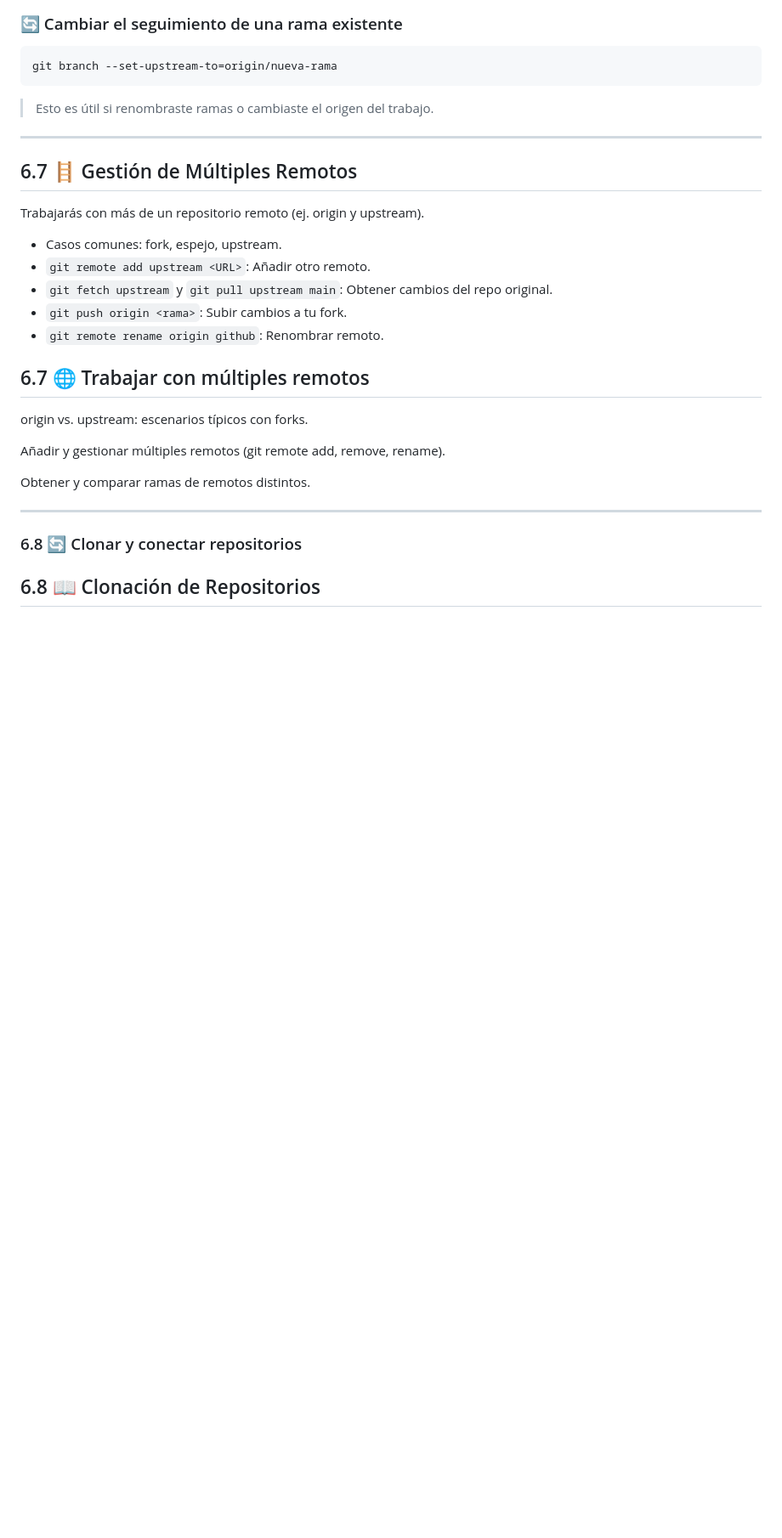
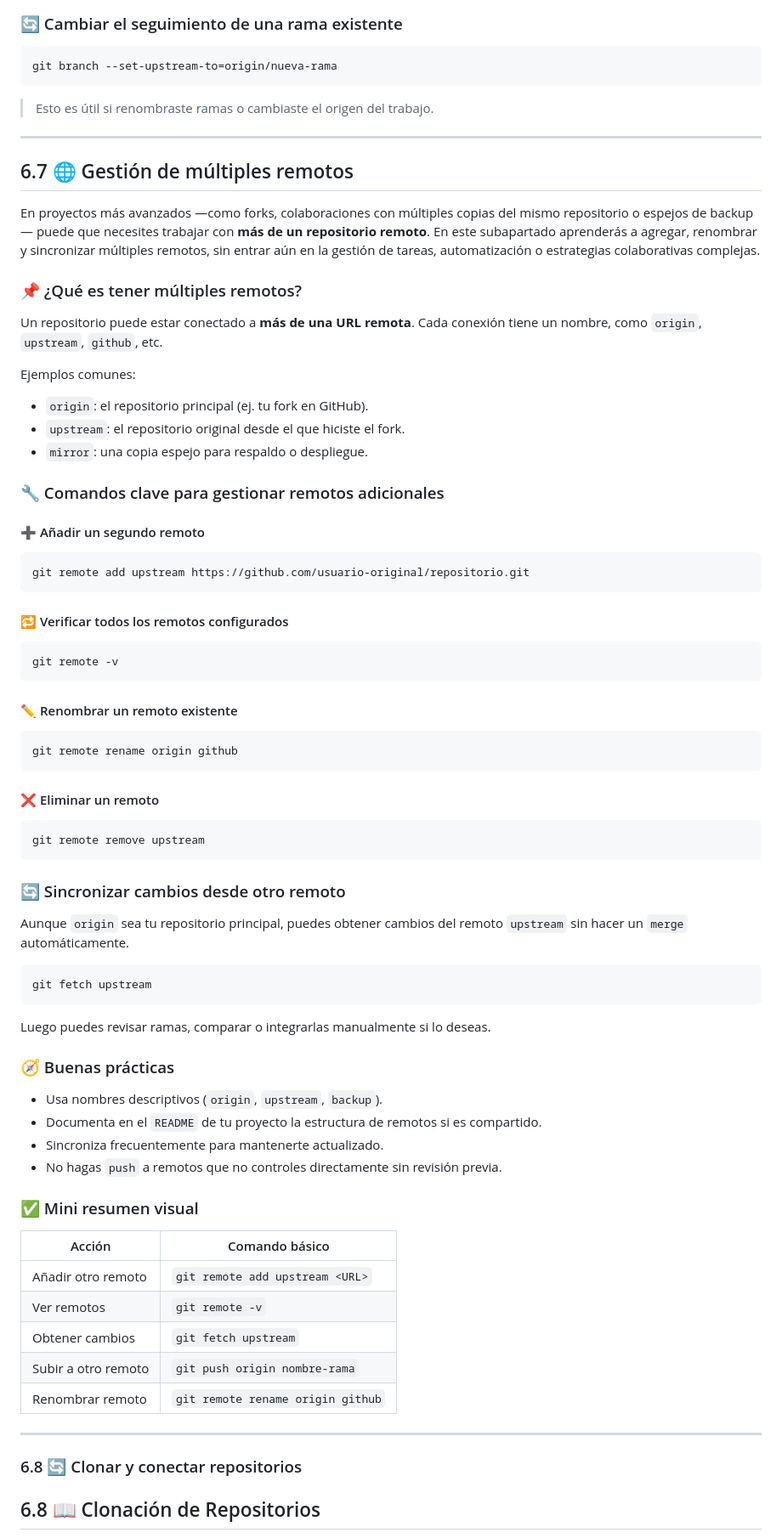
Before and after one commit to Bryared/Guia-completa-de-GitHub, a Markdown page: Documentos/06-repos-remotos.md, the part around the change printed below. Shown: that part at 85% size. GitHub-like rendering; blank space fills up the shorter version.

Commit message:
6.7 Múltiples Remotos 06-repos-remotos.md

````diff
--- a/Documentos/06-repos-remotos.md
+++ b/Documentos/06-repos-remotos.md
@@ -435,24 +435,78 @@ git branch --set-upstream-to=origin/nueva-rama
 
 > Esto es útil si renombraste ramas o cambiaste el origen del trabajo.
 
+---
 
----
-## 6.7 🪜 Gestión de Múltiples Remotos
+## 6.7 🌐 Gestión de múltiples remotos
 
-Trabajarás con más de un repositorio remoto (ej. origin y upstream).
+En proyectos más avanzados —como forks, colaboraciones con múltiples copias del mismo repositorio o espejos de backup— puede que necesites trabajar con **más de un repositorio remoto**. En este subapartado aprenderás a agregar, renombrar y sincronizar múltiples remotos, sin entrar aún en la gestión de tareas, automatización o estrategias colaborativas complejas.
 
-* Casos comunes: fork, espejo, upstream.
-* `git remote add upstream <URL>`: Añadir otro remoto.
-* `git fetch upstream` y `git pull upstream main`: Obtener cambios del repo original.
-* `git push origin <rama>`: Subir cambios a tu fork.
-* `git remote rename origin github`: Renombrar remoto.
+### 📌 ¿Qué es tener múltiples remotos?
 
-## 6.7 🌐 Trabajar con múltiples remotos
-origin vs. upstream: escenarios típicos con forks.
+Un repositorio puede estar conectado a **más de una URL remota**. Cada conexión tiene un nombre, como `origin`, `upstream`, `github`, etc.
 
-Añadir y gestionar múltiples remotos (git remote add, remove, rename).
+Ejemplos comunes:
 
-Obtener y comparar ramas de remotos distintos.
+* `origin`: el repositorio principal (ej. tu fork en GitHub).
+* `upstream`: el repositorio original desde el que hiciste el fork.
+* `mirror`: una copia espejo para respaldo o despliegue.
+
+
+### 🔧 Comandos clave para gestionar remotos adicionales
+
+#### ➕ Añadir un segundo remoto
+
+```bash
+git remote add upstream https://github.com/usuario-original/repositorio.git
+```
+
+#### 🔁 Verificar todos los remotos configurados
+
+```bash
+git remote -v
+```
+
+#### ✏️ Renombrar un remoto existente
+
+```bash
+git remote rename origin github
+```
+
+#### ❌ Eliminar un remoto
+
+```bash
+git remote remove upstream
+```
+
+
+### 🔄 Sincronizar cambios desde otro remoto
+
+Aunque `origin` sea tu repositorio principal, puedes obtener cambios del remoto `upstream` sin hacer un `merge` automáticamente.
+
+```bash
+git fetch upstream
+```
+
+Luego puedes revisar ramas, comparar o integrarlas manualmente si lo deseas.
+
+
+### 🧭 Buenas prácticas
+
+* Usa nombres descriptivos (`origin`, `upstream`, `backup`).
+* Documenta en el `README` de tu proyecto la estructura de remotos si es compartido.
+* Sincroniza frecuentemente para mantenerte actualizado.
+* No hagas `push` a remotos que no controles directamente sin revisión previa.
+
+
+### ✅ Mini resumen visual
+
+| Acción              | Comando básico                    |
+| ------------------- | --------------------------------- |
+| Añadir otro remoto  | `git remote add upstream <URL>`   |
+| Ver remotos         | `git remote -v`                   |
+| Obtener cambios     | `git fetch upstream`              |
+| Subir a otro remoto | `git push origin nombre-rama`     |
+| Renombrar remoto    | `git remote rename origin github` |
 
 ---
 
````
Also changed, not shown: other parts of Documentos/06-repos-remotos.md (+1 -1 lines).
